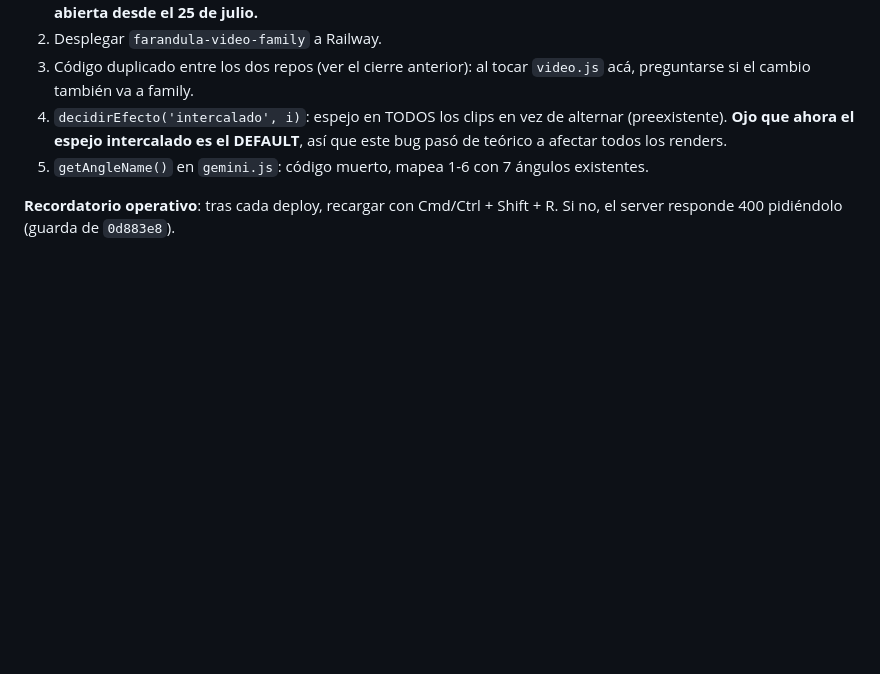
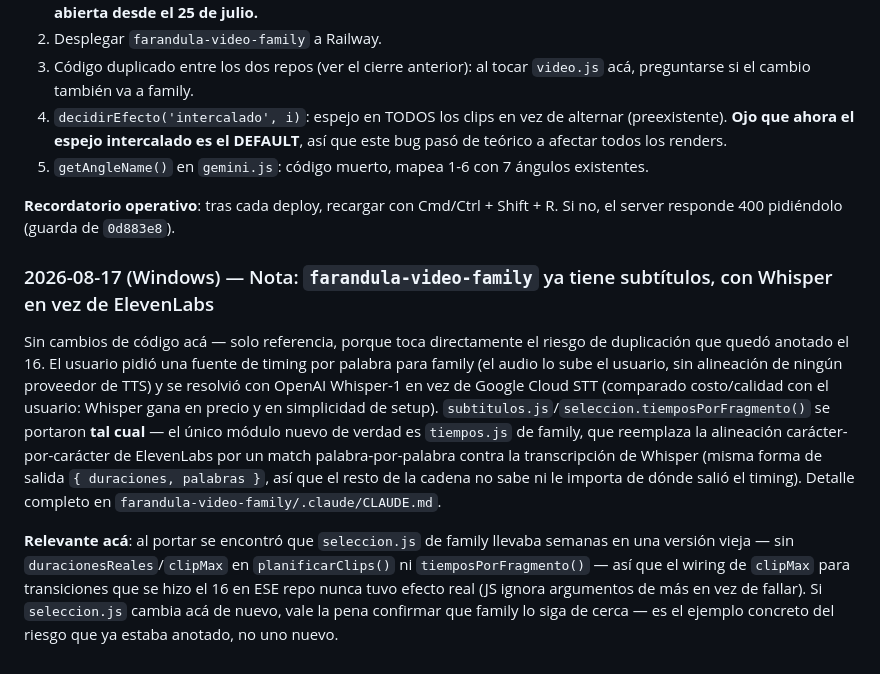
Before and after one commit to jorucarbus/farandula-video-generator, a Markdown page: .claude/CLAUDE.md, the part around the change. Drawn GitHub-style; blank space fills up the shorter version.

Commit message:
Bitácora: nota sobre subtítulos con Whisper en farandula-video-family
Co-Authored-By: Claude Sonnet 5 <noreply@anthropic.com>

```diff
--- a/.claude/CLAUDE.md
+++ b/.claude/CLAUDE.md
@@ -1235,3 +1235,23 @@ Todo pusheado (`c484f18`, SHA local = remoto). Lo que entró después del cierre
 
 **Recordatorio operativo**: tras cada deploy, recargar con Cmd/Ctrl + Shift + R. Si no, el server
 responde 400 pidiéndolo (guarda de `0d883e8`).
+
+### 2026-08-17 (Windows) — Nota: `farandula-video-family` ya tiene subtítulos, con Whisper en vez de ElevenLabs
+
+Sin cambios de código acá — solo referencia, porque toca directamente el riesgo de duplicación
+que quedó anotado el 16. El usuario pidió una fuente de timing por palabra para family (el audio
+lo sube el usuario, sin alineación de ningún proveedor de TTS) y se resolvió con OpenAI Whisper-1
+en vez de Google Cloud STT (comparado costo/calidad con el usuario: Whisper gana en precio y en
+simplicidad de setup). `subtitulos.js`/`seleccion.tiemposPorFragmento()` se portaron **tal
+cual** — el único módulo nuevo de verdad es `tiempos.js` de family, que reemplaza la alineación
+carácter-por-carácter de ElevenLabs por un match palabra-por-palabra contra la transcripción de
+Whisper (misma forma de salida `{ duraciones, palabras }`, así que el resto de la cadena no sabe
+ni le importa de dónde salió el timing). Detalle completo en
+`farandula-video-family/.claude/CLAUDE.md`.
+
+**Relevante acá**: al portar se encontró que `seleccion.js` de family llevaba semanas en una
+versión vieja — sin `duracionesReales`/`clipMax` en `planificarClips()` ni `tiemposPorFragmento()`
+— así que el wiring de `clipMax` para transiciones que se hizo el 16 en ESE repo nunca tuvo
+efecto real (JS ignora argumentos de más en vez de fallar). Si `seleccion.js` cambia acá de nuevo,
+vale la pena confirmar que family lo siga de cerca — es el ejemplo concreto del riesgo que ya
+estaba anotado, no uno nuevo.
```
